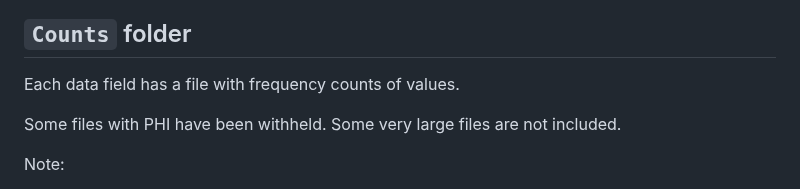
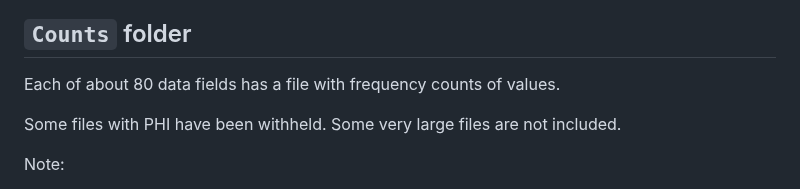
Before and after one commit to EarlGlynn/Kansas-Voter-Registration-File, a Markdown page: README.md, the part around the change. Rendered like a GitHub page.

```diff
--- a/README.md
+++ b/README.md
@@ -181,7 +181,7 @@ Note: the 11th most common code shows one county still has not reported voter hi
 
 ## `Counts` folder
 
-Each data field has a file with frequency counts of values.
+Each of about 80 data fields has a file with frequency counts of values.
 
 Some files with PHI have been withheld. Some very large files are not included.
 
```
